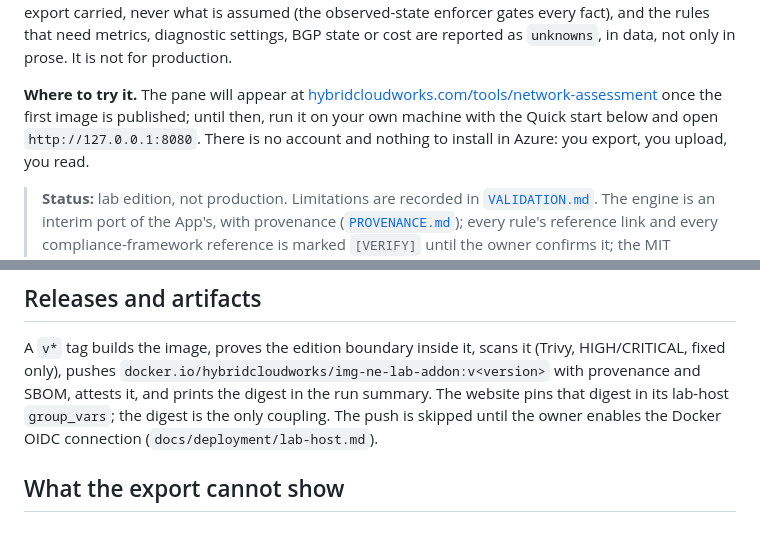
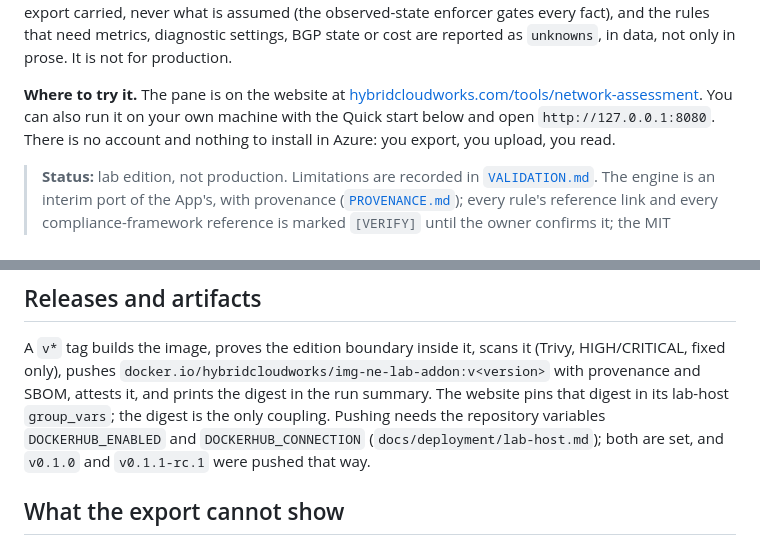
Before and after one commit to saulpatinojr/HCW-NetworkEyes_AddOn, a Markdown page: README.md, 2 parts joined by grey strips. GitHub-like rendering.

```diff
--- a/README.md
+++ b/README.md
@@ -19,8 +19,8 @@ the export carried, never what is assumed (the observed-state enforcer gates eve
 metrics, diagnostic settings, BGP state or cost are reported as `unknowns`, in data, not only in prose. It is not for
 production.
 
-**Where to try it.** The pane will appear at [hybridcloudworks.com/tools/network-assessment](https://hybridcloudworks.com/tools/network-assessment)
-once the first image is published; until then, run it on your own machine with the Quick start below and open
+**Where to try it.** The pane is on the website at [hybridcloudworks.com/tools/network-assessment](https://hybridcloudworks.com/tools/network-assessment).
+You can also run it on your own machine with the Quick start below and open
 `http://127.0.0.1:8080`. There is no account and nothing to install in Azure: you export, you upload, you read.
 
 > **Status:** lab edition, not production. Limitations are recorded in [`VALIDATION.md`](VALIDATION.md). The engine is
@@ -120,7 +120,7 @@ answer `503 turnstile_not_configured` (fail closed). Browser suite: `make e2e` (
 A `v*` tag builds the image, proves the edition boundary inside it, scans it (Trivy, HIGH/CRITICAL, fixed only), pushes
 `docker.io/hybridcloudworks/img-ne-lab-addon:v<version>` with provenance and SBOM, attests it, and prints the
 digest in the run summary. The website pins that digest in its lab-host `group_vars`; the digest is the only coupling.
-The push is skipped until the owner enables the Docker OIDC connection (`docs/deployment/lab-host.md`).
+Pushing needs the repository variables `DOCKERHUB_ENABLED` and `DOCKERHUB_CONNECTION` (`docs/deployment/lab-host.md`); both are set, and `v0.1.0` and `v0.1.1-rc.1` were pushed that way.
 
 ## What the export cannot show
 
```
Also changed, not shown: CHANGELOG.md (+4 -0 lines), VALIDATION.md (+2 -1 lines).
